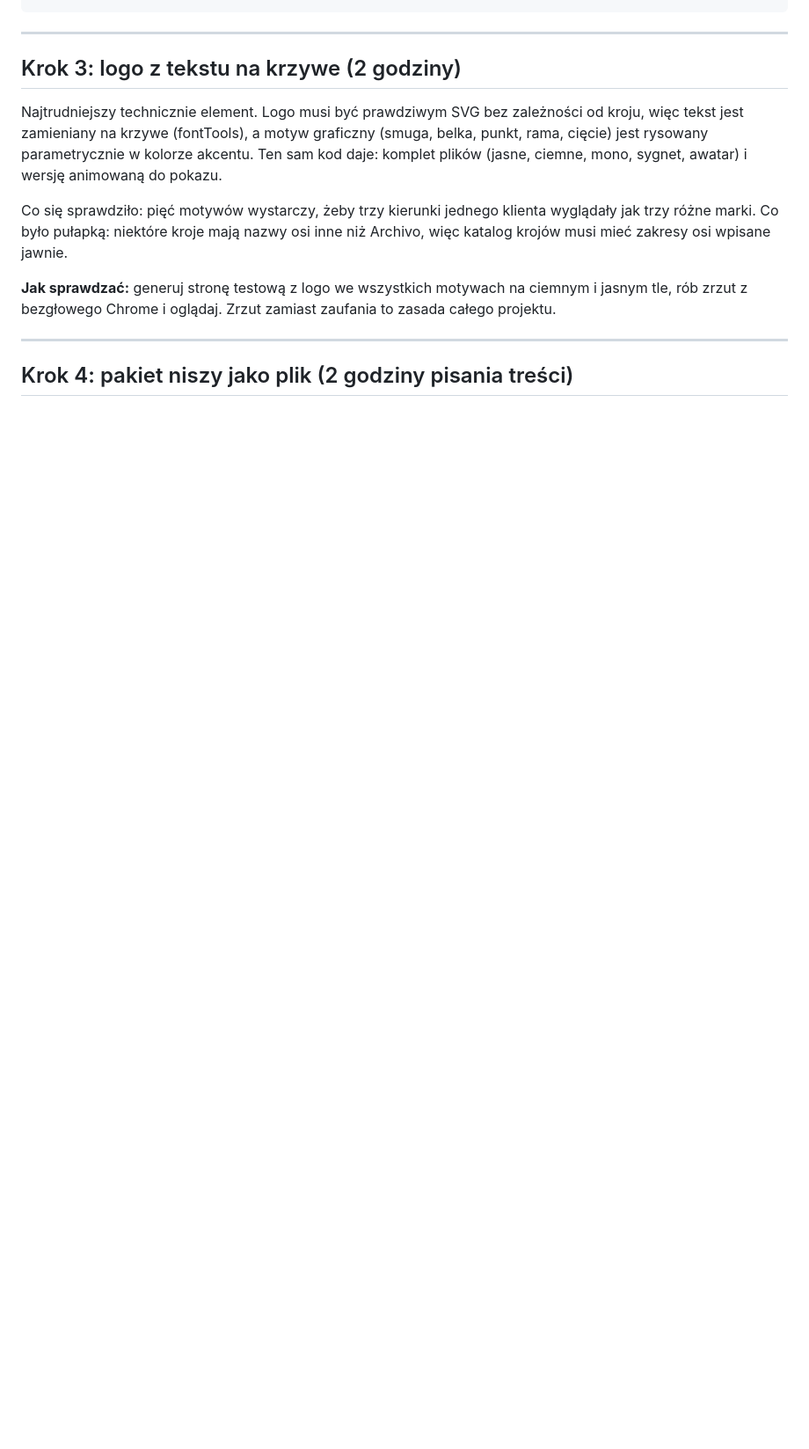
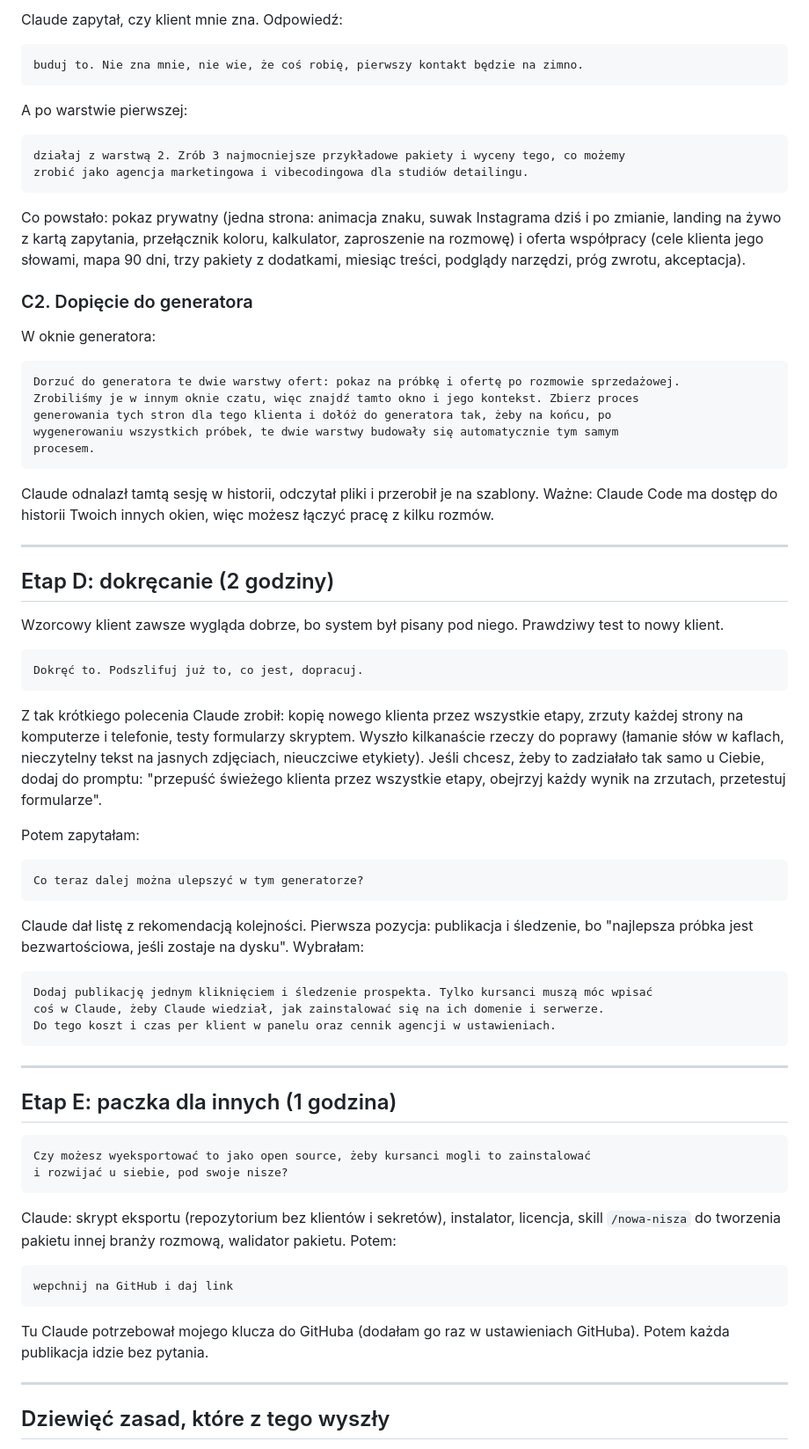
Before and after one commit to patrycjadryja/kontrojanski-IA, a Markdown page: docs/JAK-TO-POWSTALO.md, the part around one of its changes. Shown at 88% size. Drawn GitHub-style; blank space fills up the shorter version.

````diff
--- a/docs/JAK-TO-POWSTALO.md
+++ b/docs/JAK-TO-POWSTALO.md
@@ -72,16 +227,76 @@ funkcje wczytaj/zapisz/dziennik. Żaden moduł nie trzyma własnego stanu.
+Claude zapytał, czy klient mnie zna. Odpowiedź:
+
+```
+buduj to. Nie zna mnie, nie wie, że coś robię, pierwszy kontakt będzie na zimno.
+```
+
+A po warstwie pierwszej:
+
+```
+działaj z warstwą 2. Zrób 3 najmocniejsze przykładowe pakiety i wyceny tego, co możemy
+zrobić jako agencja marketingowa i vibecodingowa dla studiów detailingu.
+```
+
+Co powstało: pokaz prywatny (jedna strona: animacja znaku, suwak Instagrama dziś i po zmianie, landing na żywo z kartą zapytania, przełącznik koloru, kalkulator, zaproszenie na rozmowę) i oferta współpracy (cele klienta jego słowami, mapa 90 dni, trzy pakiety z dodatkami, miesiąc treści, podglądy narzędzi, próg zwrotu, akceptacja).
+
+### C2. Dopięcie do generatora
+
+W oknie generatora:
+
+```
+Dorzuć do generatora te dwie warstwy ofert: pokaz na próbkę i ofertę po rozmowie sprzedażowej.
+Zrobiliśmy je w innym oknie czatu, więc znajdź tamto okno i jego kontekst. Zbierz proces
+generowania tych stron dla tego klienta i dołóż do generatora tak, żeby na końcu, po
+wygenerowaniu wszystkich próbek, te dwie warstwy budowały się automatycznie tym samym
+procesem.
+```
+
+Claude odnalazł tamtą sesję w historii, odczytał pliki i przerobił je na szablony. Ważne: Claude Code ma dostęp do historii Twoich innych okien, więc możesz łączyć pracę z kilku rozmów.
+
+---
+
+## Etap D: dokręcanie (2 godziny)
+
+Wzorcowy klient zawsze wygląda dobrze, bo system był pisany pod niego. Prawdziwy test to nowy klient.
+
+```
+Dokręć to. Podszlifuj już to, co jest, dopracuj.
+```
+
+Z tak krótkiego polecenia Claude zrobił: kopię nowego klienta przez wszystkie etapy, zrzuty każdej strony na komputerze i telefonie, testy formularzy skryptem. Wyszło kilkanaście rzeczy do poprawy (łamanie słów w kaflach, nieczytelny tekst na jasnych zdjęciach, nieuczciwe etykiety). Jeśli chcesz, żeby to zadziałało tak samo u Ciebie, dodaj do promptu: "przepuść świeżego klienta przez wszystkie etapy, obejrzyj każdy wynik na zrzutach, przetestuj formularze".
+
+Potem zapytałam:
+
+```
+Co teraz dalej można ulepszyć w tym generatorze?
+```
+
+Claude dał listę z rekomendacją kolejności. Pierwsza pozycja: publikacja i śledzenie, bo "najlepsza próbka jest bezwartościowa, jeśli zostaje na dysku". Wybrałam:
+
+```
+Dodaj publikację jednym kliknięciem i śledzenie prospekta. Tylko kursanci muszą móc wpisać
+coś w Claude, żeby Claude wiedział, jak zainstalować się na ich domenie i serwerze.
+Do tego koszt i czas per klient w panelu oraz cennik agencji w ustawieniach.
 ```
 
 ---
 
-## Krok 3: logo z tekstu na krzywe (2 godziny)
+## Etap E: paczka dla innych (1 godzina)
 
-Najtrudniejszy technicznie element. Logo musi być prawdziwym SVG bez zależności od kroju, więc tekst jest zamieniany na krzywe (fontTools), a motyw graficzny (smuga, belka, punkt, rama, cięcie) jest rysowany parametrycznie w kolorze akcentu. Ten sam kod daje: komplet plików (jasne, ciemne, mono, sygnet, awatar) i wersję animowaną do pokazu.
+```
+Czy możesz wyeksportować to jako open source, żeby kursanci mogli to zainstalować
+i rozwijać u siebie, pod swoje nisze?
+```
 
-Co się sprawdziło: pięć motywów wystarczy, żeby trzy kierunki jednego klienta wyglądały jak trzy różne marki. Co było pułapką: niektóre kroje mają nazwy osi inne niż Archivo, więc katalog krojów musi mieć zakresy osi wpisane jawnie.
+Claude: skrypt eksportu (repozytorium bez klientów i sekretów), instalator, licencja, skill `/nowa-nisza` do tworzenia pakietu innej branży rozmową, walidator pakietu. Potem:
 
-**Jak sprawdzać:** generuj stronę testową z logo we wszystkich motywach na ciemnym i jasnym tle, rób zrzut z bezgłowego Chrome i oglądaj. Zrzut zamiast zaufania to zasada całego projektu.
+```
+wepchnij na GitHub i daj link
+```
+
+Tu Claude potrzebował mojego klucza do GitHuba (dodałam go raz w ustawieniach GitHuba). Potem każda publikacja idzie bez pytania.
 
 ---
 
-## Krok 4: pakiet niszy jako plik (2 godziny pisania treści)
+## Dziewięć zasad, które z tego wyszły
 
````
Also changed, not shown: other parts of docs/JAK-TO-POWSTALO.md (+214 -145 lines).
